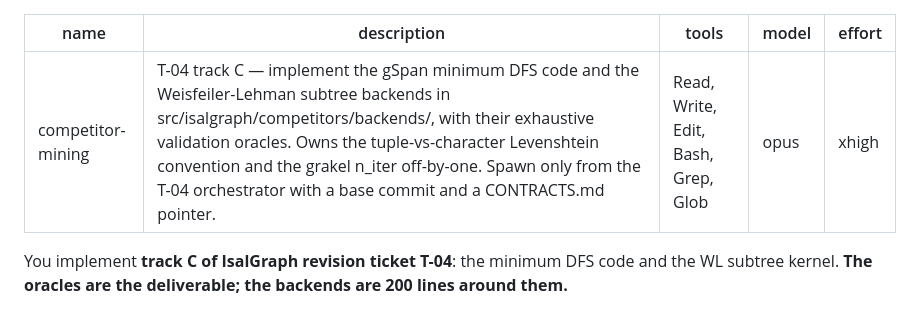
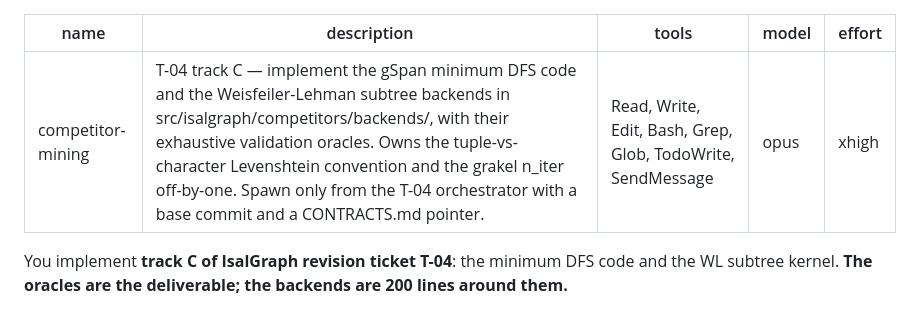
Before and after one commit to MarioPasc/IsalGraph, a Markdown page: .claude/agents/competitor-mining.md, the part around the change. Drawn GitHub-style.

```diff
--- a/.claude/agents/competitor-mining.md
+++ b/.claude/agents/competitor-mining.md
@@ -1,7 +1,7 @@
 ---
 name: competitor-mining
 description: T-04 track C — implement the gSpan minimum DFS code and the Weisfeiler-Lehman subtree backends in src/isalgraph/competitors/backends/, with their exhaustive validation oracles. Owns the tuple-vs-character Levenshtein convention and the grakel n_iter off-by-one. Spawn only from the T-04 orchestrator with a base commit and a CONTRACTS.md pointer.
-tools: Read, Write, Edit, Bash, Grep, Glob
+tools: Read, Write, Edit, Bash, Grep, Glob, TodoWrite, SendMessage
 model: opus
 effort: xhigh
 ---
```
Also changed, not shown: .claude/agents/competitor-canonical.md (+1 -1 lines), .claude/agents/competitor-serial.md (+1 -1 lines).
